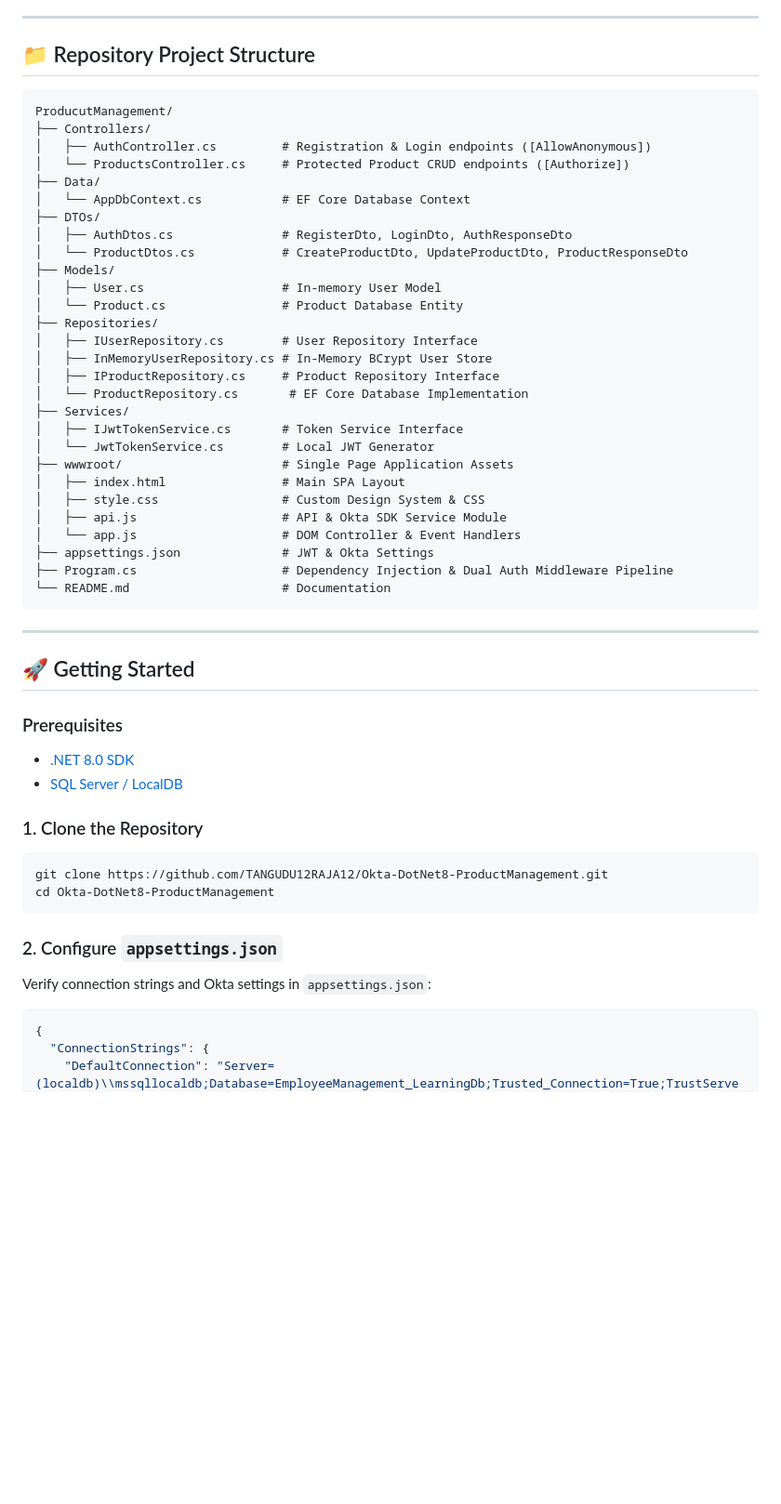
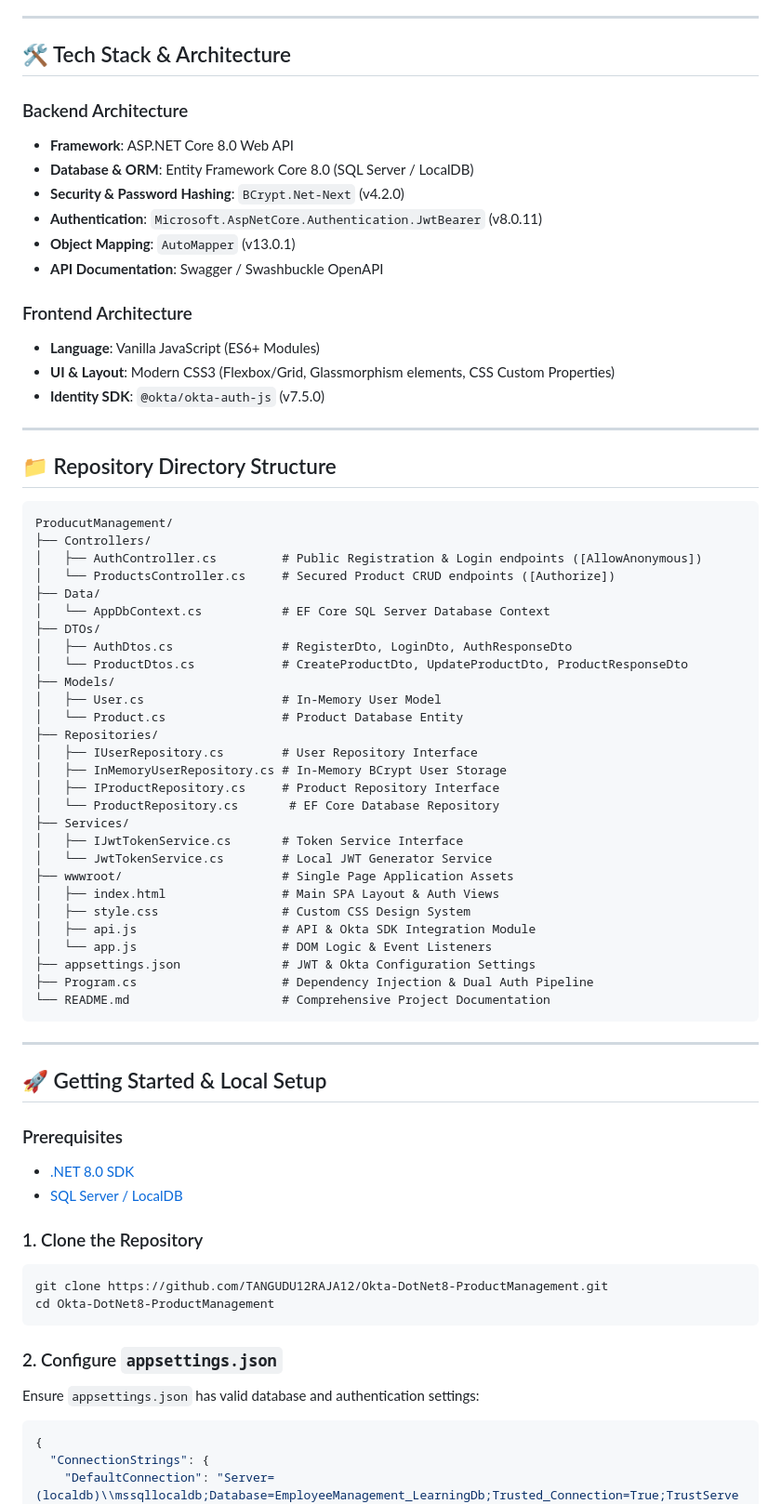
Before and after one commit to TANGUDU12RAJA12/Okta-DotNet8-ProductManagement, a Markdown page: README.md, the part around one of its changes. Shown at 93% size. Rendered like a GitHub page; blank space fills up the shorter version.

````diff
--- a/README.md
+++ b/README.md
@@ -43,42 +53,59 @@ The application implements **Dual Hybrid Authentication**, allowing users to sig
 
 ---
 
-## 📁 Repository Project Structure
+## 🛠️ Tech Stack & Architecture
+
+### Backend Architecture
+- **Framework**: ASP.NET Core 8.0 Web API
+- **Database & ORM**: Entity Framework Core 8.0 (SQL Server / LocalDB)
+- **Security & Password Hashing**: `BCrypt.Net-Next` (v4.2.0)
+- **Authentication**: `Microsoft.AspNetCore.Authentication.JwtBearer` (v8.0.11)
+- **Object Mapping**: `AutoMapper` (v13.0.1)
+- **API Documentation**: Swagger / Swashbuckle OpenAPI
+
+### Frontend Architecture
+- **Language**: Vanilla JavaScript (ES6+ Modules)
+- **UI & Layout**: Modern CSS3 (Flexbox/Grid, Glassmorphism elements, CSS Custom Properties)
+- **Identity SDK**: `@okta/okta-auth-js` (v7.5.0)
+
+---
+
+## 📁 Repository Directory Structure
 
 ```
 ProducutManagement/
 ├── Controllers/
-│   ├── AuthController.cs         # Registration & Login endpoints ([AllowAnonymous])
-│   └── ProductsController.cs     # Protected Product CRUD endpoints ([Authorize])
+│   ├── AuthController.cs         # Public Registration & Login endpoints ([AllowAnonymous])
+│   └── ProductsController.cs     # Secured Product CRUD endpoints ([Authorize])
 ├── Data/
-│   └── AppDbContext.cs           # EF Core Database Context
+│   └── AppDbContext.cs           # EF Core SQL Server Database Context
 ├── DTOs/
 │   ├── AuthDtos.cs               # RegisterDto, LoginDto, AuthResponseDto
 │   └── ProductDtos.cs            # CreateProductDto, UpdateProductDto, ProductResponseDto
 ├── Models/
-│   ├── User.cs                   # In-memory User Model
+│   ├── User.cs                   # In-Memory User Model
 │   └── Product.cs                # Product Database Entity
 ├── Repositories/
 │   ├── IUserRepository.cs        # User Repository Interface
-│   ├── InMemoryUserRepository.cs # In-Memory BCrypt User Store
+│   ├── InMemoryUserRepository.cs # In-Memory BCrypt User Storage
 │   ├── IProductRepository.cs     # Product Repository Interface
-│   └── ProductRepository.cs       # EF Core Database Implementation
+│   └── ProductRepository.cs       # EF Core Database Repository
 ├── Services/
 │   ├── IJwtTokenService.cs       # Token Service Interface
-│   └── JwtTokenService.cs        # Local JWT Generator
+│   └── JwtTokenService.cs        # Local JWT Generator Service
 ├── wwwroot/                      # Single Page Application Assets
-│   ├── index.html                # Main SPA Layout
-│   ├── style.css                 # Custom Design System & CSS
-│   ├── api.js                    # API & Okta SDK Service Module
-│   └── app.js                    # DOM Controller & Event Handlers
-├── appsettings.json              # JWT & Okta Settings
-├── Program.cs                    # Dependency Injection & Dual Auth Middleware Pipeline
-└── README.md                     # Documentation
+│   ├── index.html                # Main SPA Layout & Auth Views
+│   ├── style.css                 # Custom CSS Design System
+│   ├── api.js                    # API & Okta SDK Integration Module
+│   └── app.js                    # DOM Logic & Event Listeners
+├── appsettings.json              # JWT & Okta Configuration Settings
+├── Program.cs                    # Dependency Injection & Dual Auth Pipeline
+└── README.md                     # Comprehensive Project Documentation
 ```
 
 ---
 
-## 🚀 Getting Started
+## 🚀 Getting Started & Local Setup
 
 ### Prerequisites
 - [.NET 8.0 SDK](https://dotnet.microsoft.com/download/dotnet/8.0)
@@ -91,7 +118,7 @@ cd Okta-DotNet8-ProductManagement
 ```
 
 ### 2. Configure `appsettings.json`
-Verify connection strings and Okta settings in `appsettings.json`:
+Ensure `appsettings.json` has valid database and authentication settings:
 ```json
 {
   "ConnectionStrings": {
````
Also changed, not shown: other parts of README.md (+43 -33 lines).
